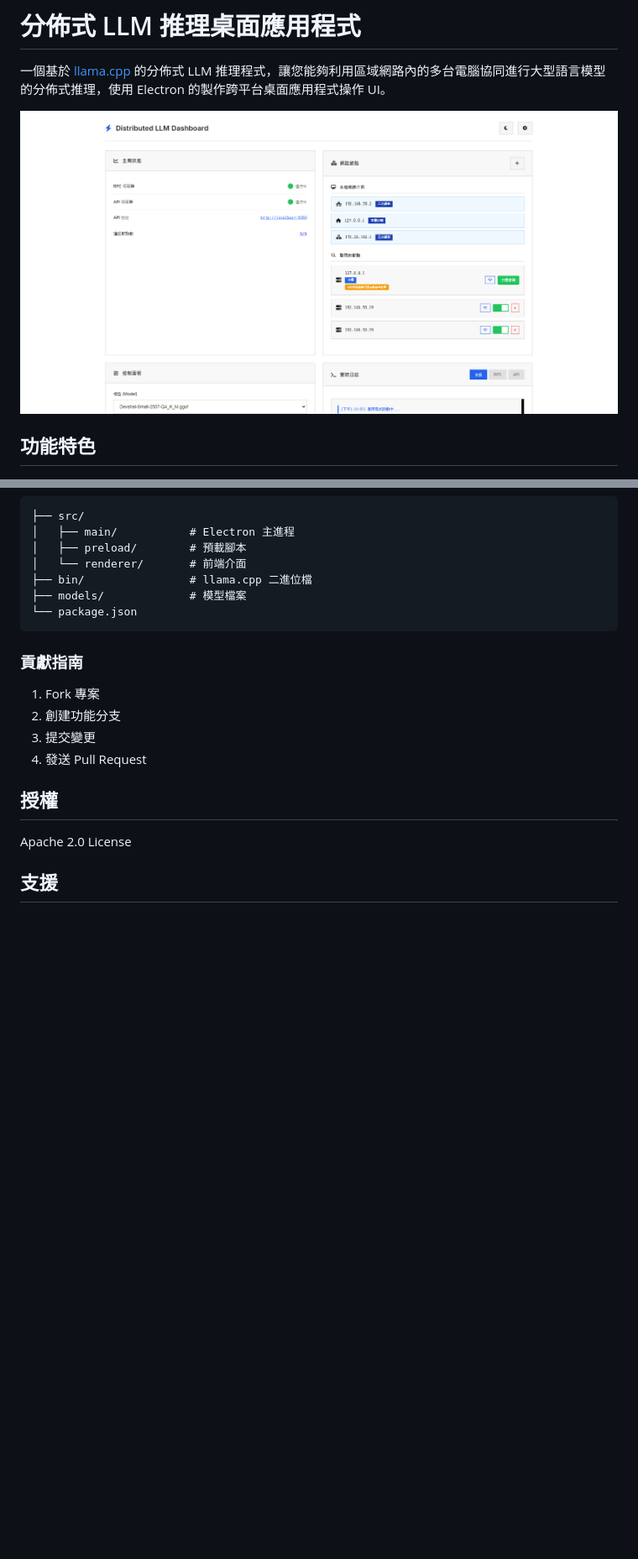
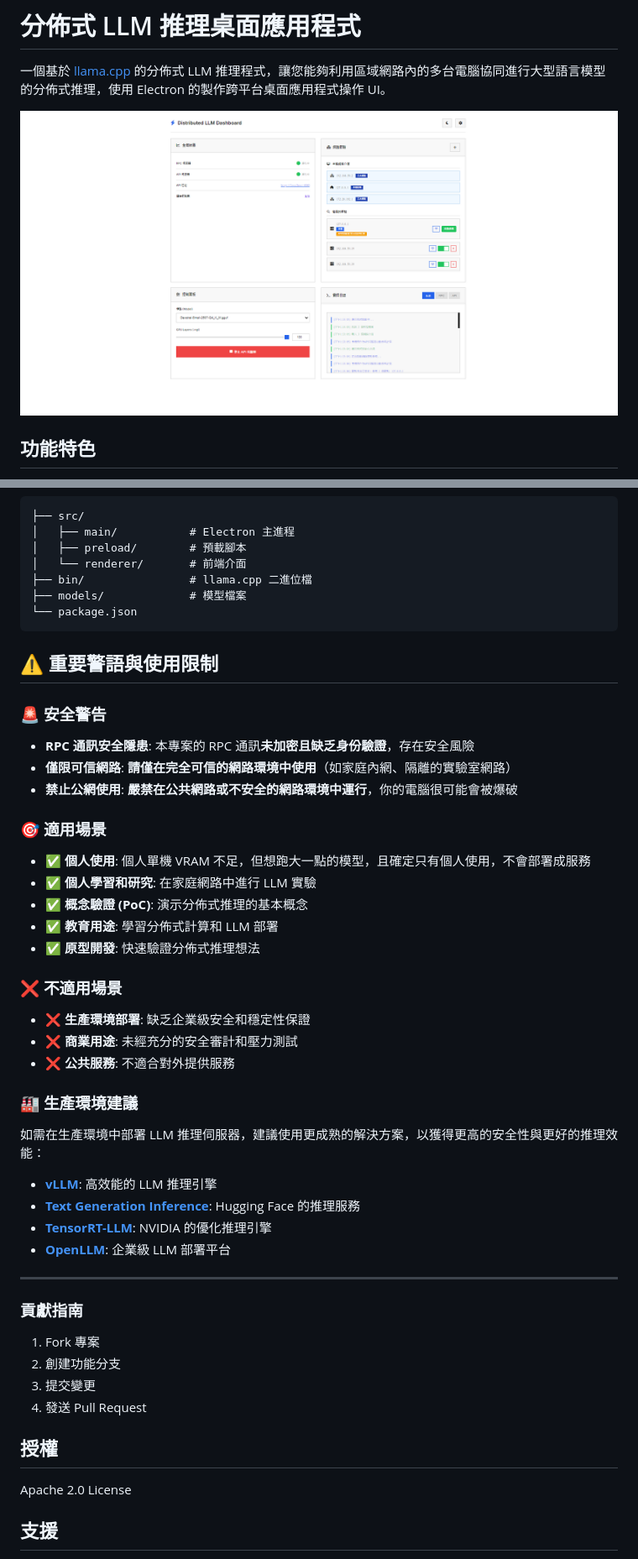
Before and after one commit to ADT109119/llamacpp-distributed-inference, a Markdown page: README.md, 2 parts joined by grey strips. Shown: that part at 84% size. Rendered like a GitHub page; pictures changed too: image.png; blank space fills up the shorter version.

Commit message:
編輯 readme 訊息

````diff
--- a/README.md
+++ b/README.md
@@ -303,6 +369,34 @@ telnet 192.168.1.101 50052
 └── package.json
 ```
 
+## ⚠️ **重要警語與使用限制**
+
+### 🚨 **安全警告**
+- **RPC 通訊安全隱患**: 本專案的 RPC 通訊**未加密且缺乏身份驗證**，存在安全風險
+- **僅限可信網路**: **請僅在完全可信的網路環境中使用**（如家庭內網、隔離的實驗室網路）
+- **禁止公網使用**: **嚴禁在公共網路或不安全的網路環境中運行**，你的電腦很可能會被爆破
+
+### 🎯 **適用場景**
+- ✅ **個人使用**: 個人單機 VRAM 不足，但想跑大一點的模型，且確定只有個人使用，不會部署成服務
+- ✅ **個人學習和研究**: 在家庭網路中進行 LLM 實驗
+- ✅ **概念驗證 (PoC)**: 演示分佈式推理的基本概念
+- ✅ **教育用途**: 學習分佈式計算和 LLM 部署
+- ✅ **原型開發**: 快速驗證分佈式推理想法
+
+### ❌ **不適用場景**
+- ❌ **生產環境部署**: 缺乏企業級安全和穩定性保證
+- ❌ **商業用途**: 未經充分的安全審計和壓力測試
+- ❌ **公共服務**: 不適合對外提供服務
+
+### 🏭 **生產環境建議**
+如需在生產環境中部署 LLM 推理伺服器，建議使用更成熟的解決方案，以獲得更高的安全性與更好的推理效能：
+- **[vLLM](https://github.com/vllm-project/vllm)**: 高效能的 LLM 推理引擎
+- **[Text Generation Inference](https://github.com/huggingface/text-generation-inference)**: Hugging Face 的推理服務
+- **[TensorRT-LLM](https://github.com/NVIDIA/TensorRT-LLM)**: NVIDIA 的優化推理引擎
+- **[OpenLLM](https://github.com/bentoml/OpenLLM)**: 企業級 LLM 部署平台
+
+---
+
 ### 貢獻指南
 1. Fork 專案
 2. 創建功能分支
````
Also changed, not shown: other parts of README.md (+86 -9 lines), 1 other file.
